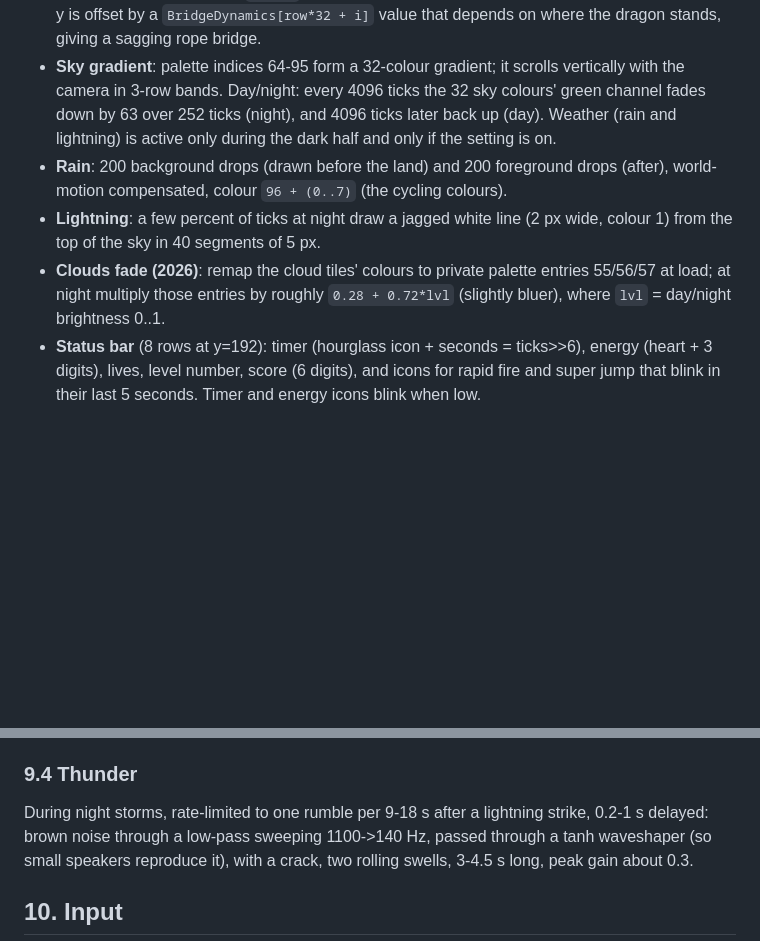
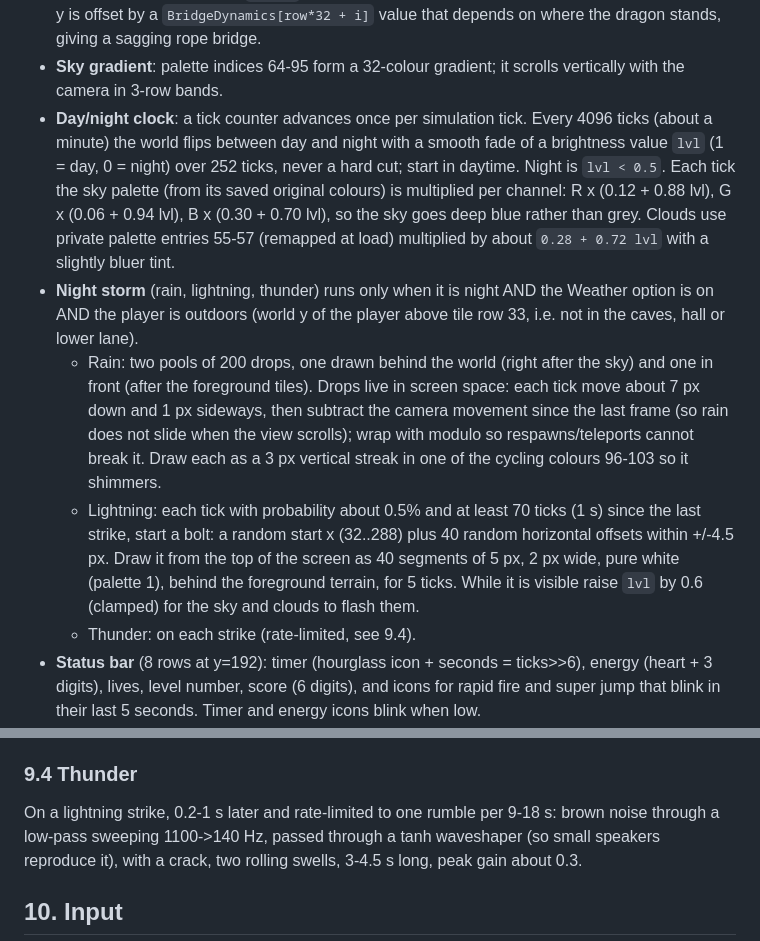
Before and after one commit to stuart11n/freez, a Markdown page: PROMPT.md, 2 parts joined by grey strips. Drawn GitHub-style; blank space fills up the shorter version.

Commit message:
PROMPT.md: describe the reworked day/night clock and night storm
Co-Authored-By: Claude Sonnet 5.5 <noreply@anthropic.com>

```diff
--- a/PROMPT.md
+++ b/PROMPT.md
@@ -214,16 +214,25 @@ Score is a 16-bit unsigned value shown with 6 digits; display counts toward it (
   offset by a `BridgeDynamics[row*32 + i]` value that depends on where the dragon stands, giving a sagging
   rope bridge.
 - **Sky gradient**: palette indices 64-95 form a 32-colour gradient; it scrolls vertically with the camera
-  in 3-row bands. Day/night: every 4096 ticks the 32 sky colours' green channel fades down by 63 over 252
-  ticks (night), and 4096 ticks later back up (day). Weather (rain and lightning) is active only during the
-  dark half and only if the setting is on.
-- **Rain**: 200 background drops (drawn before the land) and 200 foreground drops (after), world-motion
-  compensated, colour `96 + (0..7)` (the cycling colours).
-- **Lightning**: a few percent of ticks at night draw a jagged white line (2 px wide, colour 1) from the top
-  of the sky in 40 segments of 5 px.
-- **Clouds fade (2026)**: remap the cloud tiles' colours to private palette entries 55/56/57 at load; at
-  night multiply those entries by roughly `0.28 + 0.72*lvl` (slightly bluer), where `lvl` = day/night
-  brightness 0..1.
+  in 3-row bands.
+- **Day/night clock**: a tick counter advances once per simulation tick. Every 4096 ticks (about a minute) the
+  world flips between day and night with a smooth fade of a brightness value `lvl` (1 = day, 0 = night) over
+  252 ticks, never a hard cut; start in daytime. Night is `lvl < 0.5`. Each tick the sky palette (from its saved
+  original colours) is multiplied per channel: R x (0.12 + 0.88 lvl), G x (0.06 + 0.94 lvl), B x (0.30 + 0.70
+  lvl), so the sky goes deep blue rather than grey. Clouds use private palette entries 55-57 (remapped at load)
+  multiplied by about `0.28 + 0.72 lvl` with a slightly bluer tint.
+- **Night storm** (rain, lightning, thunder) runs only when it is night AND the Weather option is on AND the
+  player is outdoors (world y of the player above tile row 33, i.e. not in the caves, hall or lower lane).
+  - Rain: two pools of 200 drops, one drawn behind the world (right after the sky) and one in front (after
+    the foreground tiles). Drops live in screen space: each tick move about 7 px down and 1 px sideways, then
+    subtract the camera movement since the last frame (so rain does not slide when the view scrolls); wrap
+    with modulo so respawns/teleports cannot break it. Draw each as a 3 px vertical streak in one of the
+    cycling colours 96-103 so it shimmers.
+  - Lightning: each tick with probability about 0.5% and at least 70 ticks (1 s) since the last strike, start a
+    bolt: a random start x (32..288) plus 40 random horizontal offsets within +/-4.5 px. Draw it from the top
+    of the screen as 40 segments of 5 px, 2 px wide, pure white (palette 1), behind the foreground terrain,
+    for 5 ticks. While it is visible raise `lvl` by 0.6 (clamped) for the sky and clouds to flash them.
+  - Thunder: on each strike (rate-limited, see 9.4).
 - **Status bar** (8 rows at y=192): timer (hourglass icon + seconds = ticks>>6), energy (heart + 3 digits),
   lives, level number, score (6 digits), and icons for rapid fire and super jump that blink in their last 5
   seconds. Timer and energy icons blink when low.
@@ -281,7 +290,7 @@ frame reaches the landing squat (frame >> 2 == 7). Active within **600 px** of t
 off-screen), quieter and panned by distance; only for enemies in status 0.
 
 ### 9.4 Thunder
-During night storms, rate-limited to one rumble per 9-18 s after a lightning strike, 0.2-1 s delayed:
+On a lightning strike, 0.2-1 s later and rate-limited to one rumble per 9-18 s:
 brown noise through a low-pass sweeping 1100->140 Hz, passed through a tanh waveshaper (so small speakers
 reproduce it), with a crack, two rolling swells, 3-4.5 s long, peak gain about 0.3.
 
```
